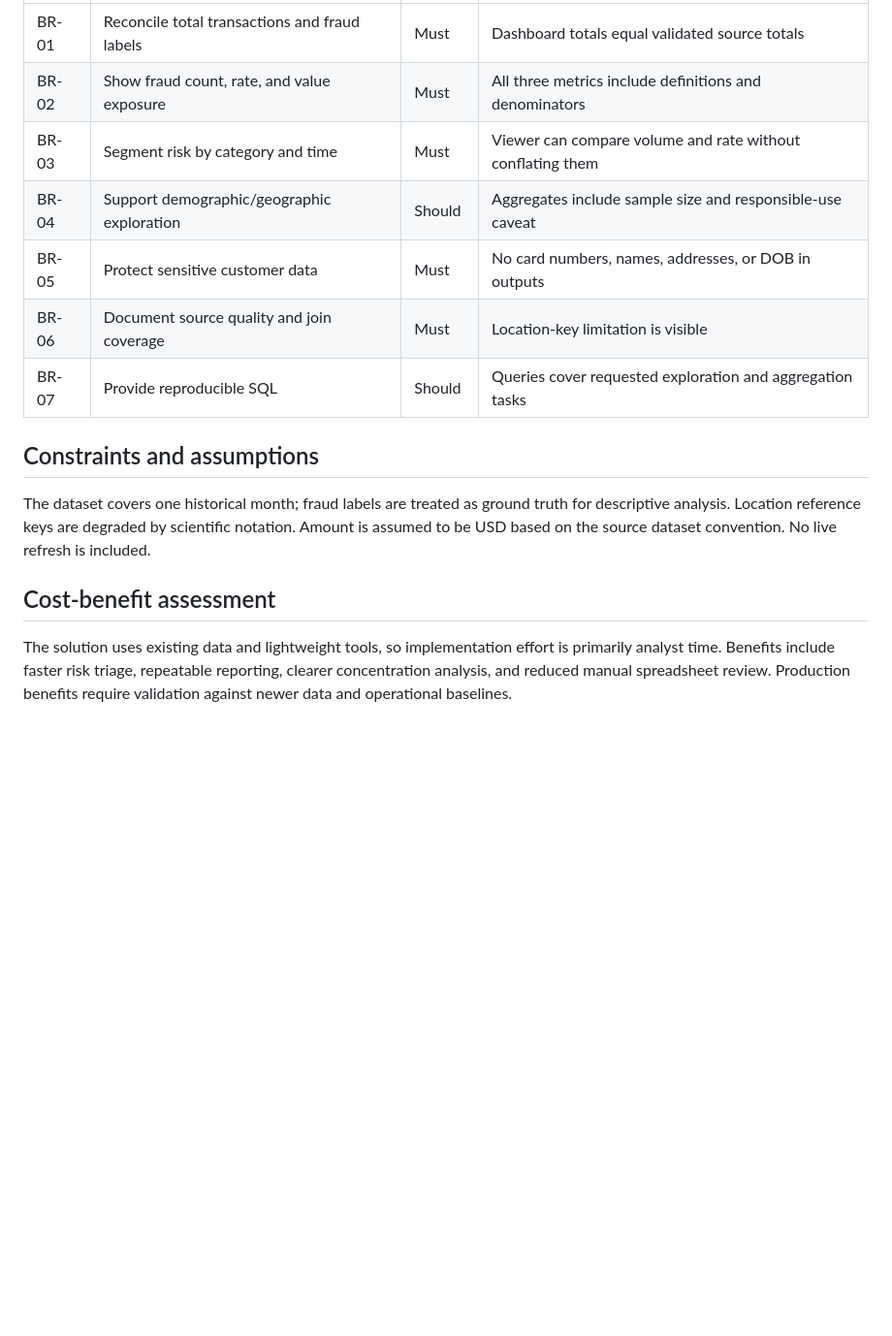
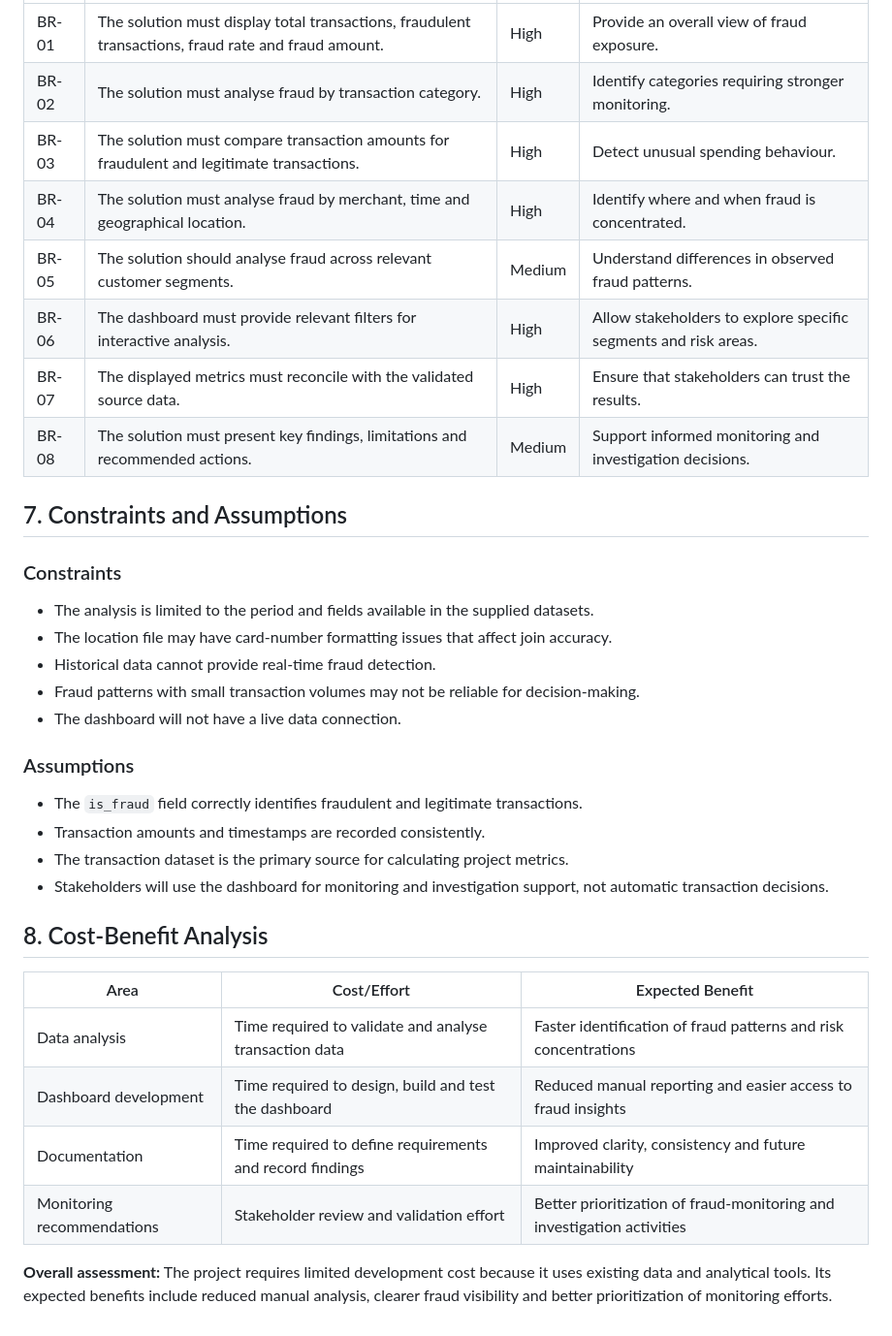
Before and after one commit to pankhuri1002/credit-card-fraud-analytics, a Markdown page: docs/BRD.md, the part around one of its changes. Shown at 97% size. Drawn GitHub-style; blank space fills up the shorter version.

```diff
--- a/docs/BRD.md
+++ b/docs/BRD.md
@@ -44,16 +63,37 @@ Create a historical fraud analytics solution that identifies unusual spending pa
 |---|---|---|---|
-| BR-01 | Reconcile total transactions and fraud labels | Must | Dashboard totals equal validated source totals |
-| BR-02 | Show fraud count, rate, and value exposure | Must | All three metrics include definitions and denominators |
-| BR-03 | Segment risk by category and time | Must | Viewer can compare volume and rate without conflating them |
-| BR-04 | Support demographic/geographic exploration | Should | Aggregates include sample size and responsible-use caveat |
-| BR-05 | Protect sensitive customer data | Must | No card numbers, names, addresses, or DOB in outputs |
-| BR-06 | Document source quality and join coverage | Must | Location-key limitation is visible |
-| BR-07 | Provide reproducible SQL | Should | Queries cover requested exploration and aggregation tasks |
+| BR-01 | The solution must display total transactions, fraudulent transactions, fraud rate and fraud amount. | High | Provide an overall view of fraud exposure. |
+| BR-02 | The solution must analyse fraud by transaction category. | High | Identify categories requiring stronger monitoring. |
+| BR-03 | The solution must compare transaction amounts for fraudulent and legitimate transactions. | High | Detect unusual spending behaviour. |
+| BR-04 | The solution must analyse fraud by merchant, time and geographical location. | High | Identify where and when fraud is concentrated. |
+| BR-05 | The solution should analyse fraud across relevant customer segments. | Medium | Understand differences in observed fraud patterns. |
+| BR-06 | The dashboard must provide relevant filters for interactive analysis. | High | Allow stakeholders to explore specific segments and risk areas. |
+| BR-07 | The displayed metrics must reconcile with the validated source data. | High | Ensure that stakeholders can trust the results. |
+| BR-08 | The solution must present key findings, limitations and recommended actions. | Medium | Support informed monitoring and investigation decisions. |
 
-## Constraints and assumptions
+## 7. Constraints and Assumptions
 
-The dataset covers one historical month; fraud labels are treated as ground truth for descriptive analysis. Location reference keys are degraded by scientific notation. Amount is assumed to be USD based on the source dataset convention. No live refresh is included.
+### Constraints
 
-## Cost-benefit assessment
+- The analysis is limited to the period and fields available in the supplied datasets.
+- The location file may have card-number formatting issues that affect join accuracy.
+- Historical data cannot provide real-time fraud detection.
+- Fraud patterns with small transaction volumes may not be reliable for decision-making.
+- The dashboard will not have a live data connection.
 
-The solution uses existing data and lightweight tools, so implementation effort is primarily analyst time. Benefits include faster risk triage, repeatable reporting, clearer concentration analysis, and reduced manual spreadsheet review. Production benefits require validation against newer data and operational baselines.
+### Assumptions
+
+- The `is_fraud` field correctly identifies fraudulent and legitimate transactions.
+- Transaction amounts and timestamps are recorded consistently.
+- The transaction dataset is the primary source for calculating project metrics.
+- Stakeholders will use the dashboard for monitoring and investigation support, not automatic transaction decisions.
+
+## 8. Cost-Benefit Analysis
+
+| Area | Cost/Effort | Expected Benefit |
+|---|---|---|
+| Data analysis | Time required to validate and analyse transaction data | Faster identification of fraud patterns and risk concentrations |
+| Dashboard development | Time required to design, build and test the dashboard | Reduced manual reporting and easier access to fraud insights |
+| Documentation | Time required to define requirements and record findings | Improved clarity, consistency and future maintainability |
+| Monitoring recommendations | Stakeholder review and validation effort | Better prioritization of fraud-monitoring and investigation activities |
+
+**Overall assessment:** The project requires limited development cost because it uses existing data and analytical tools. Its expected benefits include reduced manual analysis, clearer fraud visibility and better prioritization of monitoring efforts.
```
Also changed, not shown: other parts of docs/BRD.md (+46 -27 lines).
